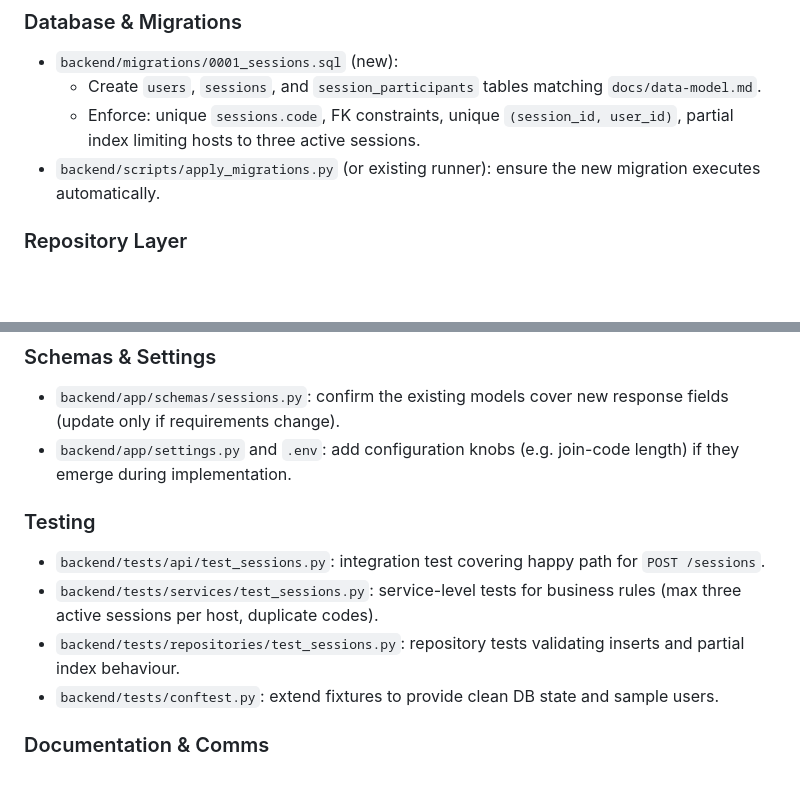
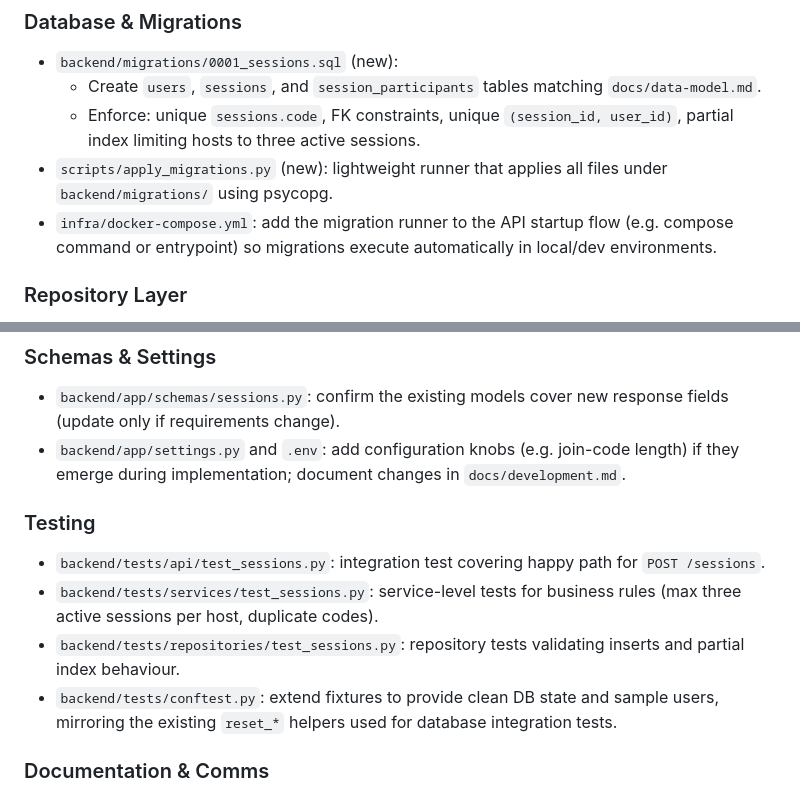
Before and after one commit to JoshuaDelosSantos/real-time-in-class-engagement-app, a Markdown page: docs/dev-journal/02-session-creation.md, 2 parts joined by grey strips. GitHub-like rendering; blank space fills up the shorter version.

Commit message:
Enhance session creation documentation with migration runner details and testing updates

```diff
--- a/docs/dev-journal/02-session-creation.md
+++ b/docs/dev-journal/02-session-creation.md
@@ -16,7 +16,8 @@ Enable users (no authentication required) to create classroom sessions via a Fas
 - `backend/migrations/0001_sessions.sql` (new):
 	- Create `users`, `sessions`, and `session_participants` tables matching `docs/data-model.md`.
 	- Enforce: unique `sessions.code`, FK constraints, unique `(session_id, user_id)`, partial index limiting hosts to three active sessions.
-- `backend/scripts/apply_migrations.py` (or existing runner): ensure the new migration executes automatically.
+- `scripts/apply_migrations.py` (new): lightweight runner that applies all files under `backend/migrations/` using psycopg.
+- `infra/docker-compose.yml`: add the migration runner to the API startup flow (e.g. compose command or entrypoint) so migrations execute automatically in local/dev environments.
 
 ### Repository Layer
 
@@ -41,14 +42,14 @@ Enable users (no authentication required) to create classroom sessions via a Fas
 ### Schemas & Settings
 
 - `backend/app/schemas/sessions.py`: confirm the existing models cover new response fields (update only if requirements change).
-- `backend/app/settings.py` and `.env`: add configuration knobs (e.g. join-code length) if they emerge during implementation.
+- `backend/app/settings.py` and `.env`: add configuration knobs (e.g. join-code length) if they emerge during implementation; document changes in `docs/development.md`.
 
 ### Testing
 
 - `backend/tests/api/test_sessions.py`: integration test covering happy path for `POST /sessions`.
 - `backend/tests/services/test_sessions.py`: service-level tests for business rules (max three active sessions per host, duplicate codes).
 - `backend/tests/repositories/test_sessions.py`: repository tests validating inserts and partial index behaviour.
-- `backend/tests/conftest.py`: extend fixtures to provide clean DB state and sample users.
+- `backend/tests/conftest.py`: extend fixtures to provide clean DB state and sample users, mirroring the existing `reset_*` helpers used for database integration tests.
 
 ### Documentation & Comms
 
```
